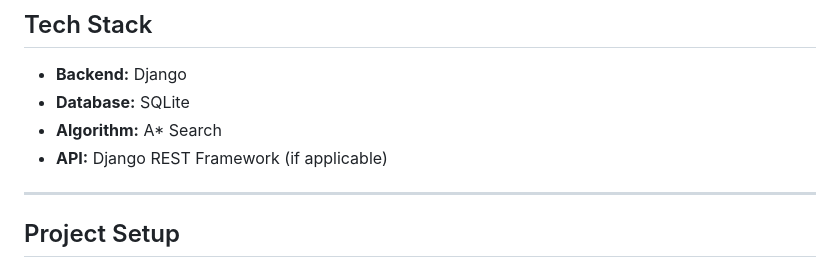
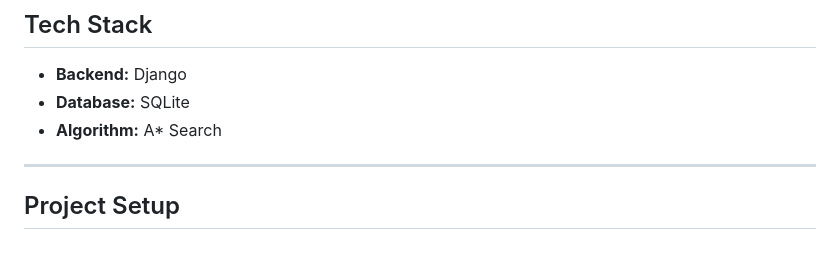
Before and after one commit to RAR2025/Garbage-project, a Markdown page: README.md, the part around the change. Drawn GitHub-style.

```diff
--- a/README.md
+++ b/README.md
@@ -23,8 +23,6 @@ The system maintains a network of shops and connecting roads, tracks garbage acc
 * **Backend:** Django
 * **Database:** SQLite
 * **Algorithm:** A* Search
-* **API:** Django REST Framework (if applicable)
-
 ---
 
 ## Project Setup
```
